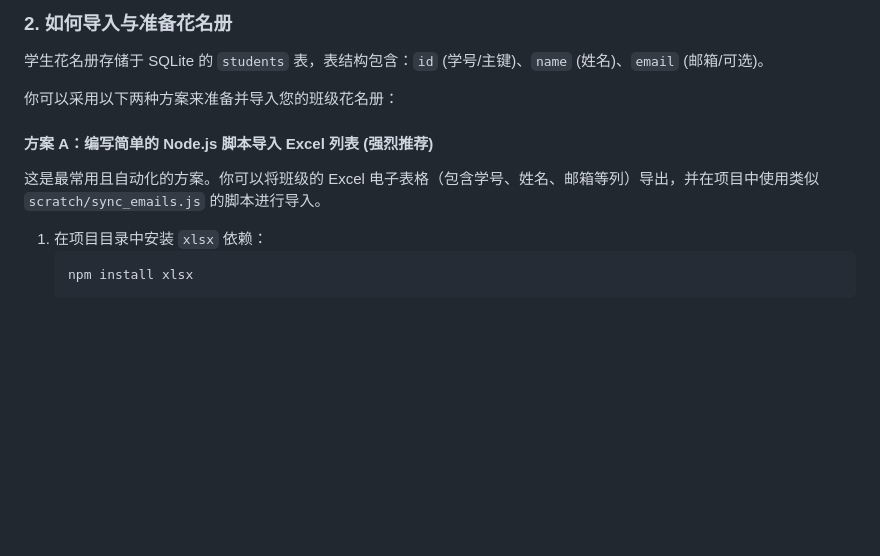
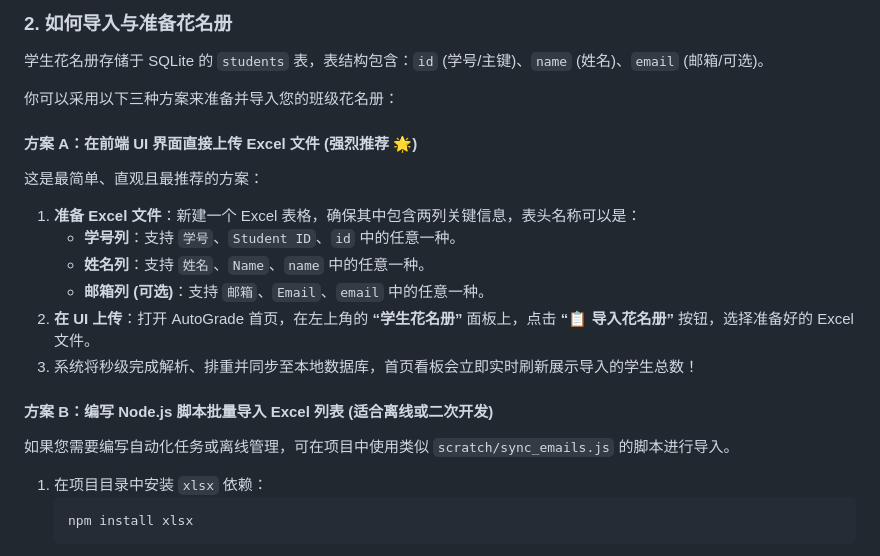
Before and after one commit to coderaka/autograde, a Markdown page: README.md, the part around one of its changes. Rendered like a GitHub page; blank space fills up the shorter version.

````diff
--- a/README.md
+++ b/README.md
@@ -62,10 +62,19 @@ npm run dev
 ### 2. 如何导入与准备花名册
 学生花名册存储于 SQLite 的 `students` 表，表结构包含：`id` (学号/主键)、`name` (姓名)、`email` (邮箱/可选)。
 
-你可以采用以下两种方案来准备并导入您的班级花名册：
+你可以采用以下三种方案来准备并导入您的班级花名册：
 
-#### 方案 A：编写简单的 Node.js 脚本导入 Excel 列表 (强烈推荐)
-这是最常用且自动化的方案。你可以将班级的 Excel 电子表格（包含学号、姓名、邮箱等列）导出，并在项目中使用类似 `scratch/sync_emails.js` 的脚本进行导入。
+#### 方案 A：在前端 UI 界面直接上传 Excel 文件 (强烈推荐 🌟)
+这是最简单、直观且最推荐的方案：
+1. **准备 Excel 文件**：新建一个 Excel 表格，确保其中包含两列关键信息，表头名称可以是：
+   - **学号列**：支持 `学号`、`Student ID`、`id` 中的任意一种。
+   - **姓名列**：支持 `姓名`、`Name`、`name` 中的任意一种。
+   - **邮箱列 (可选)**：支持 `邮箱`、`Email`、`email` 中的任意一种。
+2. **在 UI 上传**：打开 AutoGrade 首页，在左上角的 **“学生花名册”** 面板上，点击 **“📋 导入花名册”** 按钮，选择准备好的 Excel 文件。
+3. 系统将秒级完成解析、排重并同步至本地数据库，首页看板会立即实时刷新展示导入的学生总数！
+
+#### 方案 B：编写 Node.js 脚本批量导入 Excel 列表 (适合离线或二次开发)
+如果您需要编写自动化任务或离线管理，可在项目中使用类似 `scratch/sync_emails.js` 的脚本进行导入。
 1. 在项目目录中安装 `xlsx` 依赖：
    ```bash
    npm install xlsx
````
Also changed, not shown: other parts of README.md (+1 -1 lines), README_EN.md (+14 -5 lines).
